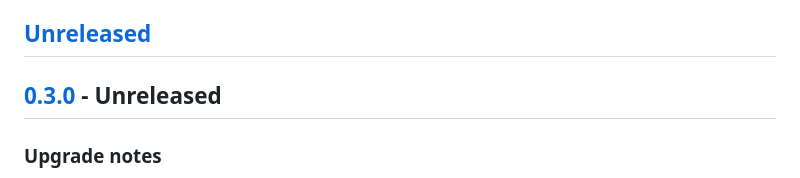
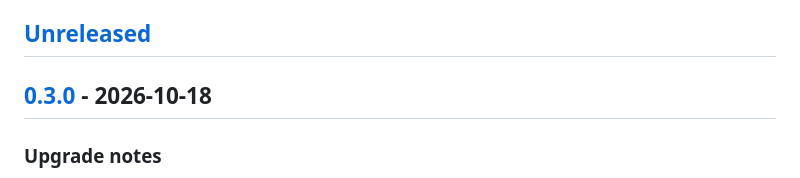
Before and after one commit to Abhishek-Rnjn/Evals.si, a Markdown page: CHANGELOG.md, the part around the change. Rendered like a GitHub page.

Commit message:
docs: date the v0.3.0 changelog entry
Co-Authored-By: Claude Sonnet 5.5 <noreply@anthropic.com>
Claude-Session: https://claude.ai/code/session_01K8RfCdwdE7C4AaKLsyLX2k

```diff
--- a/CHANGELOG.md
+++ b/CHANGELOG.md
@@ -4,7 +4,7 @@ All notable changes to this project are recorded here. The format follows [Keep
 
 ## [Unreleased]
 
-## [0.3.0] - Unreleased
+## [0.3.0] - 2026-10-18
 
 ### Upgrade notes
 
```
